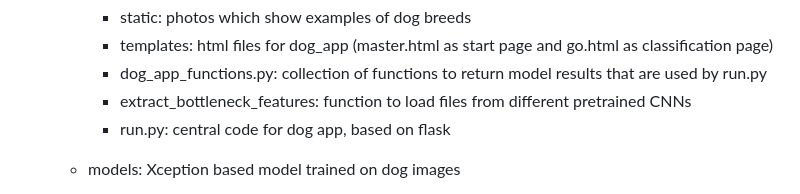
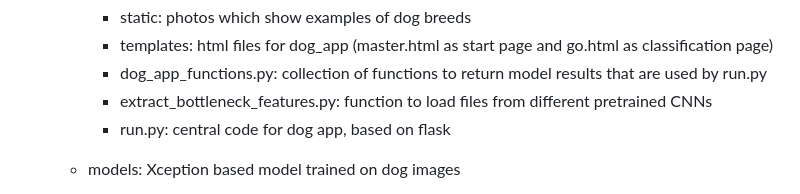
Before and after one commit to carini599/dog_breed_classifier, a Markdown page: README.md, the part around the change. Rendered like a GitHub page.

Commit message:
docs: typo removed in readme

```diff
--- a/README.md
+++ b/README.md
@@ -62,7 +62,7 @@ You can find further information about the development of my dog classification
         * static: photos which show examples of dog breeds
         * templates: html files for dog_app (master.html as start page and go.html as classification page)
         * dog_app_functions.py: collection of functions to return model results that are used by run.py
-        * extract_bottleneck_features: function to load files from different pretrained CNNs
+        * extract_bottleneck_features.py: function to load files from different pretrained CNNs
         * run.py: central code for dog app, based on flask
 
     * models: Xception based model trained on dog images
```
